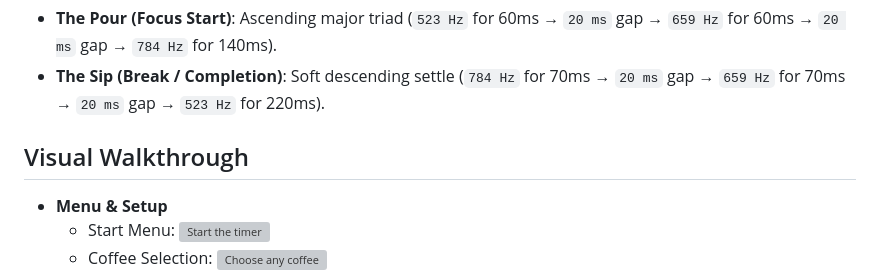
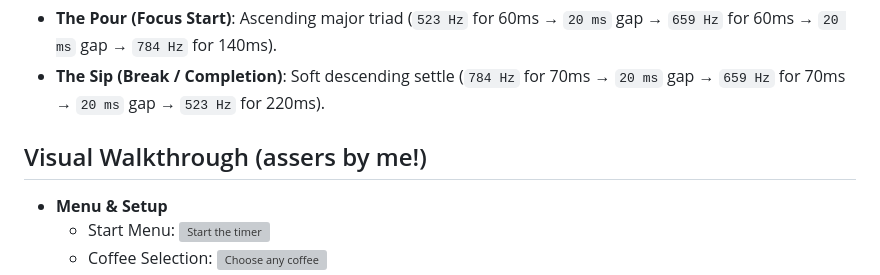
Before and after one commit to fannytraore12/mochadoro, a Markdown page: README.md, the part around the change. Drawn GitHub-style; grey boxes are pictures that could not be loaded.

```diff
--- a/README.md
+++ b/README.md
@@ -35,7 +35,7 @@
 * **The Pour (Focus Start)**: Ascending major triad (`523 Hz` for 60ms → `20 ms` gap → `659 Hz` for 60ms → `20 ms` gap → `784 Hz` for 140ms).
 * **The Sip (Break / Completion)**: Soft descending settle (`784 Hz` for 70ms → `20 ms` gap → `659 Hz` for 70ms → `20 ms` gap → `523 Hz` for 220ms).
 
-## Visual Walkthrough
+## Visual Walkthrough (assers by me!)
 * **Menu & Setup**
   * Start Menu: ![Start the timer](app_demo/Mocha_menu.png)
   * Coffee Selection: ![Choose any coffee](app_demo/Menu.png)
```
